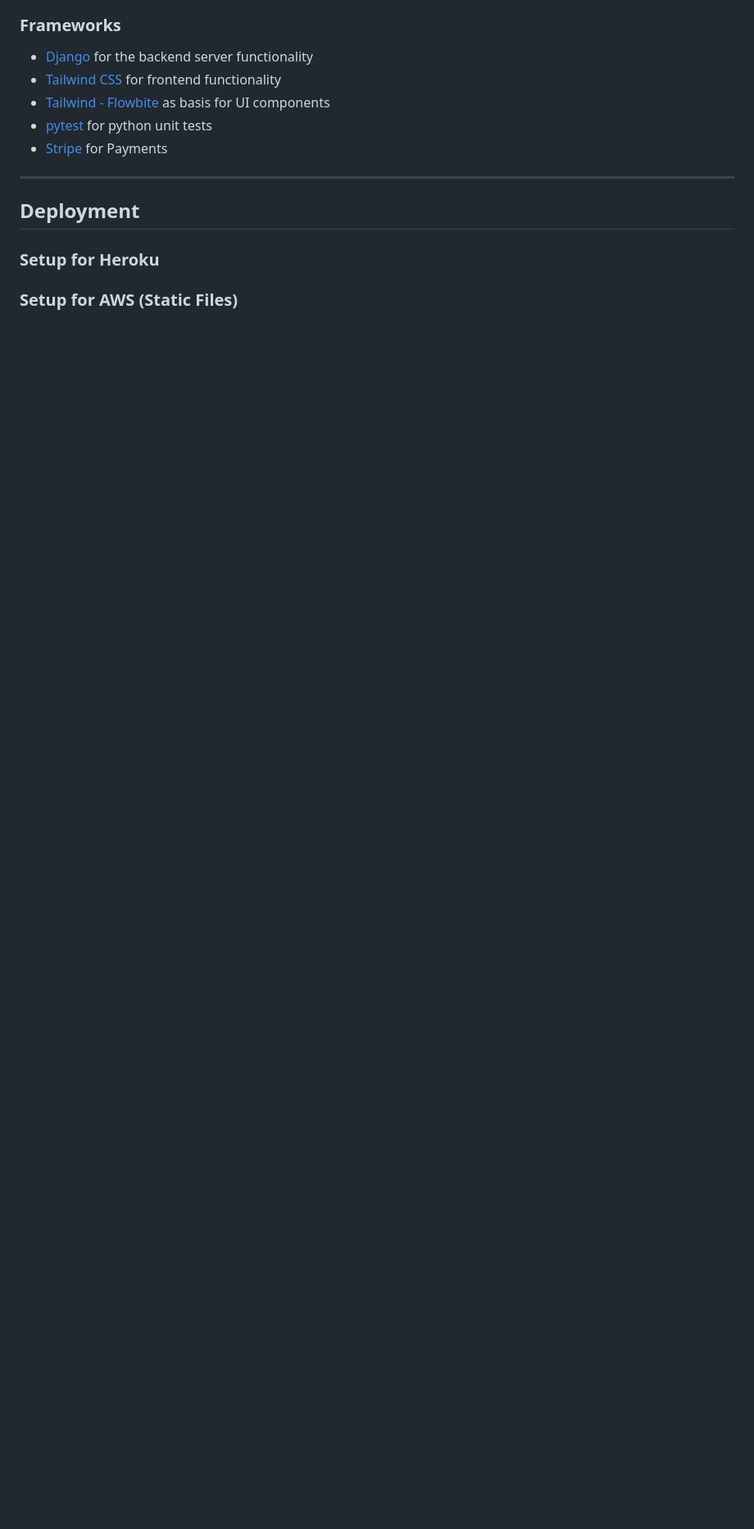
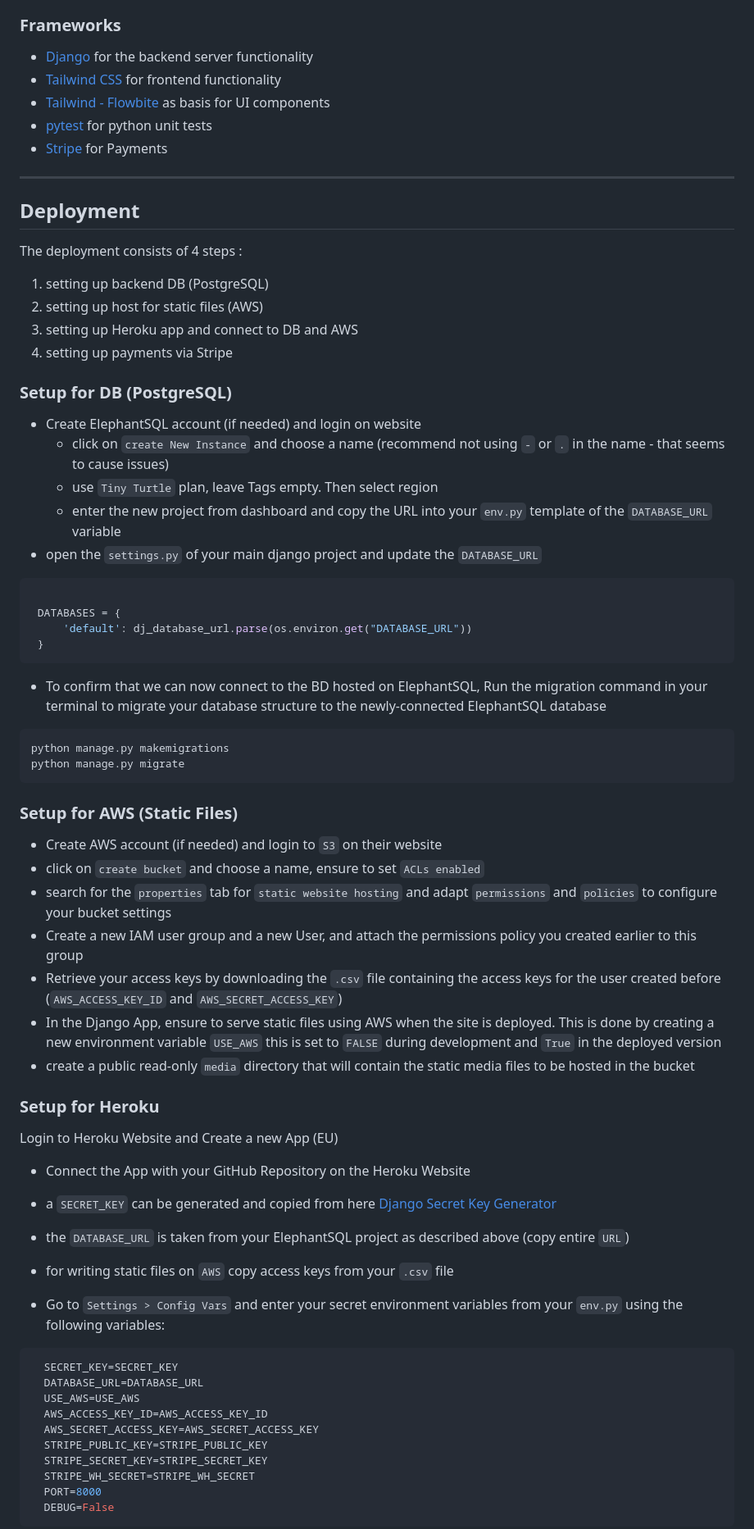
Before and after one commit to nils-n/city-cycling, a Markdown page: README.md, the part around one of its changes. Shown at 82% size. Rendered like a GitHub page; blank space fills up the shorter version.

Commit message:
add deployment stepts to README

````diff
--- a/README.md
+++ b/README.md
@@ -912,6 +922,66 @@ Wireframes were created in [Figma](https://www.figma.com/), using a mobile-first
 
 ## Deployment
 
+The deployment consists of 4 steps :
+
+1.  setting up backend DB (PostgreSQL)
+2.  setting up host for static files (AWS)
+3.  setting up Heroku app and connect to DB and AWS
+4.  setting up payments via Stripe
+
+### Setup for DB (PostgreSQL)
+
+- Create ElephantSQL account (if needed) and login on website
+  - click on `create New Instance` and choose a name (recommend not using `-` or `.` in the name - that seems to cause issues)
+  - use `Tiny Turtle` plan, leave Tags empty. Then select region
+  - enter the new project from dashboard and copy the URL into your `env.py` template of the `DATABASE_URL` variable
+- open the `settings.py` of your main django project and update the `DATABASE_URL`
+
+```python
+
+ DATABASES = {
+     'default': dj_database_url.parse(os.environ.get("DATABASE_URL"))
+ }
+```
+
+- To confirm that we can now connect to the BD hosted on ElephantSQL, Run the migration command in your terminal to migrate your database structure to the newly-connected ElephantSQL database
+
+```
+python manage.py makemigrations
+python manage.py migrate
+```
+
+### Setup for AWS (Static Files)
+
+- Create AWS account (if needed) and login to `S3` on their website
+- click on `create bucket` and choose a name, ensure to set `ACLs enabled`
+- search for the `properties` tab for `static website hosting` and adapt `permissions` and `policies` to configure your bucket settings
+- Create a new IAM user group and a new User, and attach the permissions policy you created earlier to this group
+- Retrieve your access keys by downloading the `.csv` file containing the access keys for the user created before (`AWS_ACCESS_KEY_ID` and `AWS_SECRET_ACCESS_KEY`)
+- In the Django App, ensure to serve static files using AWS when the site is deployed. This is done by creating a new environment variable `USE_AWS` this is set to `FALSE` during development and `True` in the deployed version
+- create a public read-only `media` directory that will contain the static media files to be hosted in the bucket
+
 ### Setup for Heroku
 
-### Setup for AWS (Static Files)
+Login to Heroku Website and Create a new App (EU)
+
+- Connect the App with your GitHub Repository on the Heroku Website
+- a `SECRET_KEY` can be generated and copied from here [Django Secret Key Generator](https://miniwebtool.com/django-secret-key-generator/)
+- the `DATABASE_URL` is taken from your ElephantSQL project as described above (copy entire `URL`)
+- for writing static files on `AWS` copy access keys from your `.csv` file
+
+- Go to `Settings > Config Vars` and enter your secret environment variables from your `env.py` using the following variables:
+
+```python
+  SECRET_KEY=SECRET_KEY
+  DATABASE_URL=DATABASE_URL
+  USE_AWS=USE_AWS
+  AWS_ACCESS_KEY_ID=AWS_ACCESS_KEY_ID
+  AWS_SECRET_ACCESS_KEY=AWS_SECRET_ACCESS_KEY
+  STRIPE_PUBLIC_KEY=STRIPE_PUBLIC_KEY
+  STRIPE_SECRET_KEY=STRIPE_SECRET_KEY
+  STRIPE_WH_SECRET=STRIPE_WH_SECRET
+  PORT=8000
+  DEBUG=False
+```
+
````
Also changed, not shown: other parts of README.md (+19 -3 lines).
